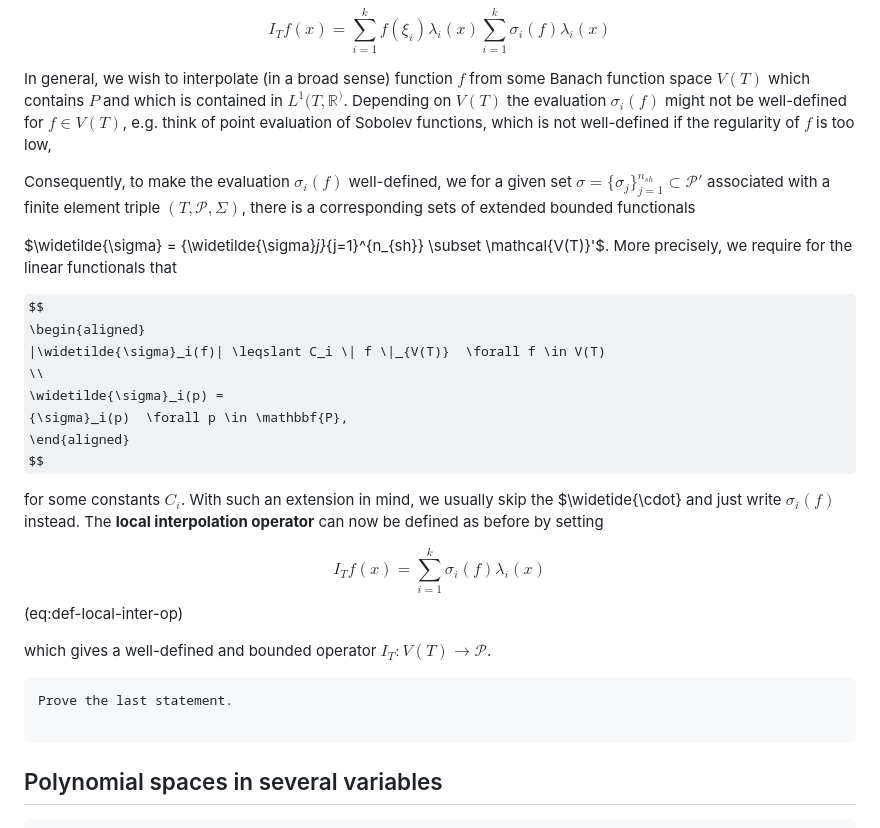
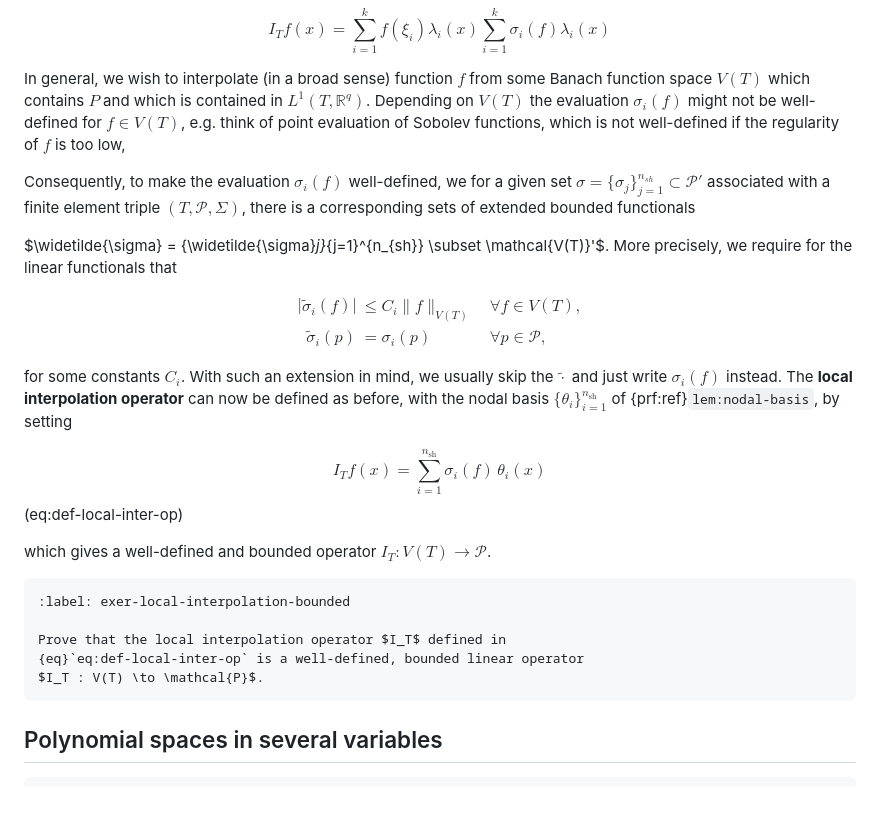
Before and after one commit to andre-massing/tma4220-learning-material, a Markdown page: chapter_03/finite_elements_general.md, the part around the change. GitHub-like rendering; some formulas as TeX source; blank space fills up the shorter version.

Commit message:
Update on FEM in 3d Co-Authored-By: Claude Opus 5 (1M context) <noreply@anthropic.com>

````diff
--- a/chapter_03/finite_elements_general.md
+++ b/chapter_03/finite_elements_general.md
@@ -253,7 +253,7 @@ $$
 
 In general, we wish to interpolate (in a broad sense) function
 $f$ from some Banach function space $V(T)$ which contains $P$ and
-which is contained in $L^1(T, \mathbb{R}^)$.
+which is contained in $L^1(T, \mathbb{R}^q)$.
 Depending on $V(T)$ the evaluation $\sigma_i(f)$ might not be well-defined
 for $f\in V(T)$, e.g. think of point evaluation of Sobolev functions, which
 is not well-defined if the regularity of $f$ is too low,
@@ -269,29 +269,31 @@ More precisely, we require for the linear functionals that
 
 $$
 \begin{aligned}
-|\widetilde{\sigma}_i(f)| \leqslant C_i \| f \|_{V(T)}  \forall f \in V(T)
+|\widetilde{\sigma}_i(f)| &\leqslant C_i \| f \|_{V(T)} && \forall f \in V(T) ,
 \\
-\widetilde{\sigma}_i(p) =
-{\sigma}_i(p)  \forall p \in \mathbbf{P},
+\widetilde{\sigma}_i(p) &= \sigma_i(p) && \forall p \in \mathcal{P},
 \end{aligned}
 $$
 
 for some constants $C_i$. With such an extension in mind,
-we usually skip the $\widetide{\cdot} and just write ${\sigma}_i(f)$
+we usually skip the $\widetilde{\cdot}$ and just write $\sigma_i(f)$
 instead.
 The **local interpolation operator**
-can now be defined as before by setting
+can now be defined as before, with the nodal basis $\{\theta_i\}_{i=1}^{n_{\mathrm{sh}}}$ of {prf:ref}`lem:nodal-basis`, by setting
 
 $$
-I_Tf(x) =  \sum_{i=1}^k \sigma_i(f) \lambda_i(x)
+I_Tf(x) = \sum_{i=1}^{n_{\mathrm{sh}}} \sigma_i(f) \, \theta_i(x)
 $$ (eq:def-local-inter-op)
 
 which gives a well-defined and bounded operator
 $I_T : V(T) \to \mathcal{P}$.
 
-```{exercise}
-Prove the last statement.
+```{exercise} Boundedness of the local interpolation operator
+:label: exer-local-interpolation-bounded
 
+Prove that the local interpolation operator $I_T$ defined in
+{eq}`eq:def-local-inter-op` is a well-defined, bounded linear operator
+$I_T : V(T) \to \mathcal{P}$.
 ```
 
 ## Polynomial spaces in several variables
````
